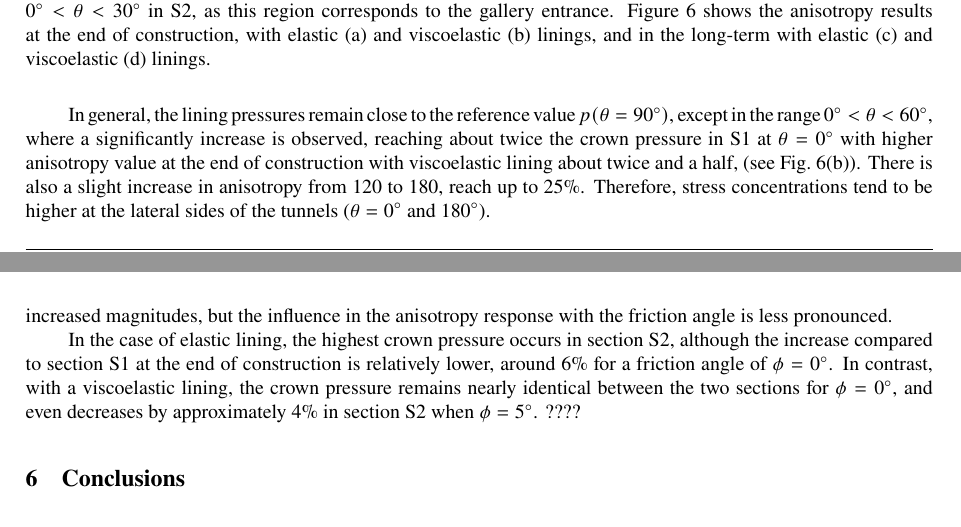
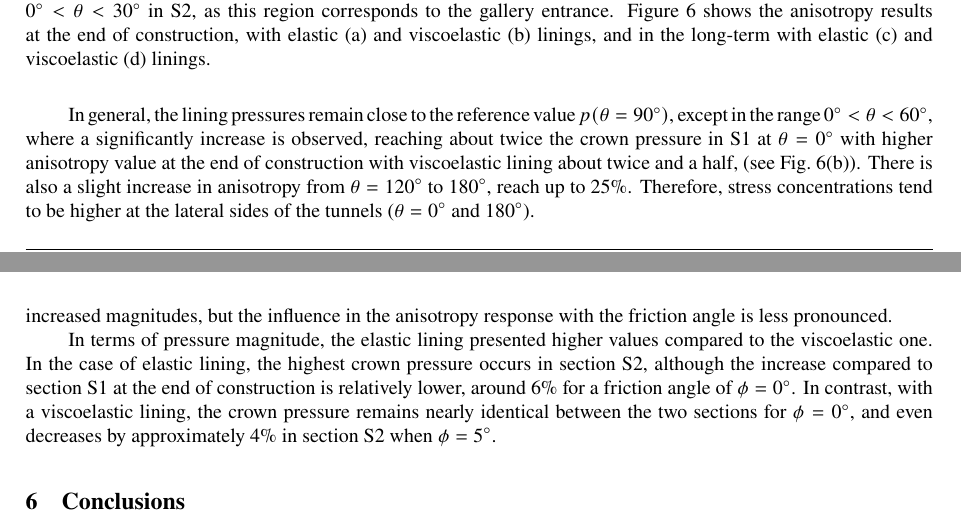
Before and after one commit to felquevedo/CILAMCE2025, a LaTeX book (template.tex): two parts of pages 5 and 7 of 7, joined at a grey line, cut so that both start at the same text. Compiled offline with pdfLaTeX; a LaTeX package or settings file that is missing is left out.

Commit message:
Modfy section 5
- change last paragraph

```diff
--- a/template.tex
+++ b/template.tex
@@ -428,13 +428,13 @@ Numerical results of lining pressures are presented at the end of construction a
 %\FloatBarrier
 \vspace{8pt}
 
-In general, the lining pressures remain close to the reference value $p(\theta=90^\circ)$, except in the range $0^{\circ} < \theta < 60^{\circ}$, where a significantly increase is observed, reaching about twice the crown pressure in S1 at $\theta = 0^{\circ}$ with higher anisotropy value at the end of construction with viscoelastic lining about twice and a half, (see \cref{Fig6}(b)). There is also a slight increase in anisotropy from 120 to 180, reach up to 25\%. Therefore, stress concentrations tend to be higher at the lateral sides of the tunnels ($\theta = 0^{\circ} \ \text{and} \ 180^{\circ}$).
+In general, the lining pressures remain close to the reference value $p(\theta=90^\circ)$, except in the range $0^{\circ} < \theta < 60^{\circ}$, where a significantly increase is observed, reaching about twice the crown pressure in S1 at $\theta = 0^{\circ}$ with higher anisotropy value at the end of construction with viscoelastic lining about twice and a half, (see \cref{Fig6}(b)). There is also a slight increase in anisotropy from $\theta = 120^{\circ}$ to $180^{\circ}$, reach up to 25\%. Therefore, stress concentrations tend to be higher at the lateral sides of the tunnels ($\theta = 0^{\circ} \ \text{and} \ 180^{\circ}$).
 
 The friction angle influences pressure distribution, especially in section S2 at $30^{\circ} < \theta < 90^{\circ}$, where higher angles reduce pressures above the gallery entrance and amplify the contrast with the crown, reflecting greater rock mass support and lower stress transfer to the lining. At the end of construction phase, regarding the reference pressure $p(90^{\circ})$, higher values are observed in section S2 compared to section S1, about 14\% for $\phi=0^{\circ}$ in both elastic and viscoelastic linings, indicating that the construction of the transverse gallery significantly affects the redistribution of stresses along the tunnel.
 
 The long-term pressures presented in \cref{Fig6}(c),(d) have a similar behavior to the end of construction but with increased magnitudes, but the influence in the anisotropy response with the friction angle is less pronounced.
 
-In the case of elastic lining, the highest crown pressure occurs in section S2, although the increase compared to section S1 at the end of construction is relatively lower, around 6\% for a friction angle of $\phi=0^{\circ}$. In contrast, with a viscoelastic lining, the crown pressure remains nearly identical between the two sections for $\phi=0^{\circ}$, and even decreases by approximately 4\% in section S2 when $\phi = 5^{\circ}$. ????
+In terms of pressure magnitude, the elastic lining presented higher values compared to the viscoelastic one. In the case of elastic lining, the highest crown pressure occurs in section S2, although the increase compared to section S1 at the end of construction is relatively lower, around 6\% for a friction angle of $\phi=0^{\circ}$. In contrast, with a viscoelastic lining, the crown pressure remains nearly identical between the two sections for $\phi=0^{\circ}$, and even decreases by approximately 4\% in section S2 when $\phi = 5^{\circ}$.
 
 % --------------------------------------------------------------------------
 \section{Conclusions}\label{sec:conclusion}
```
Also changed, not shown: template.pdf, 2 other files.
